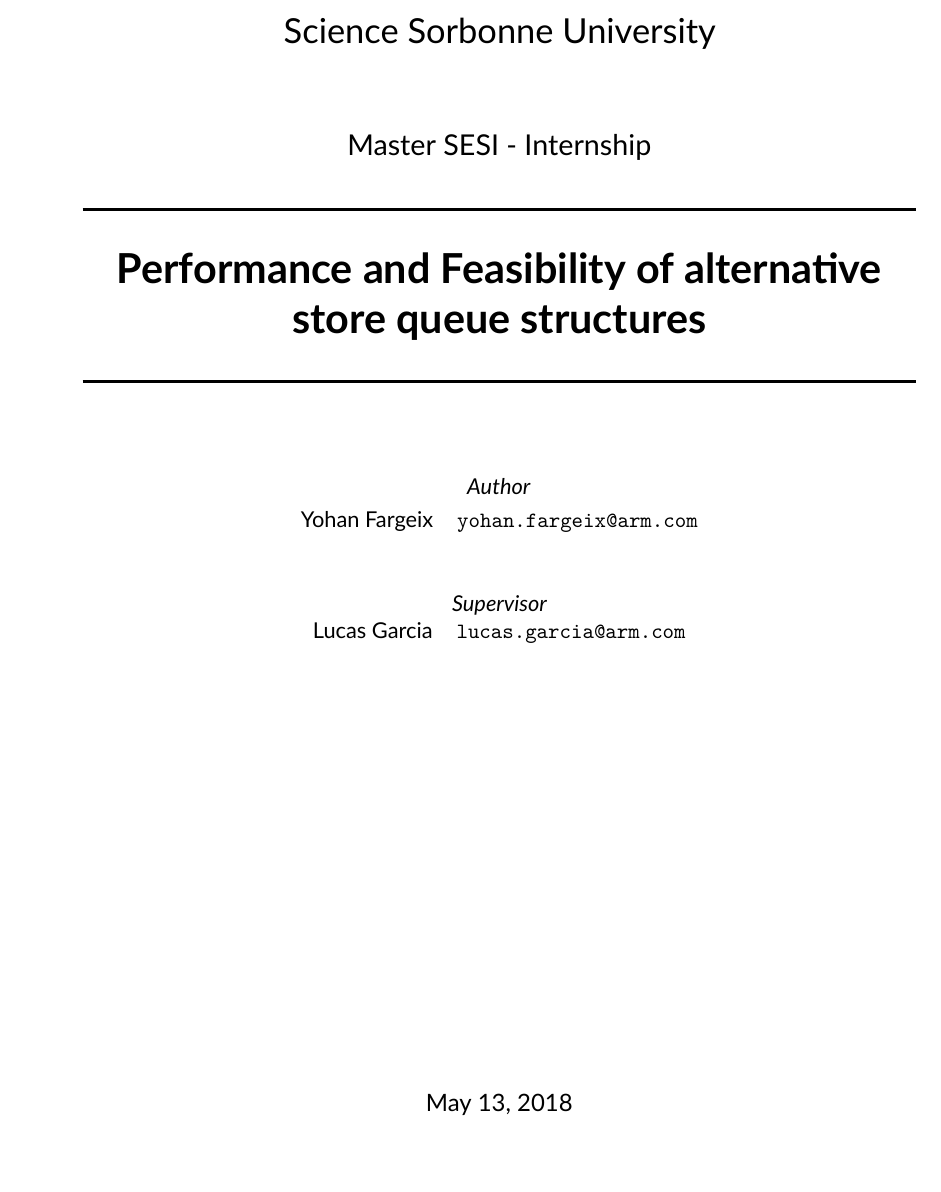
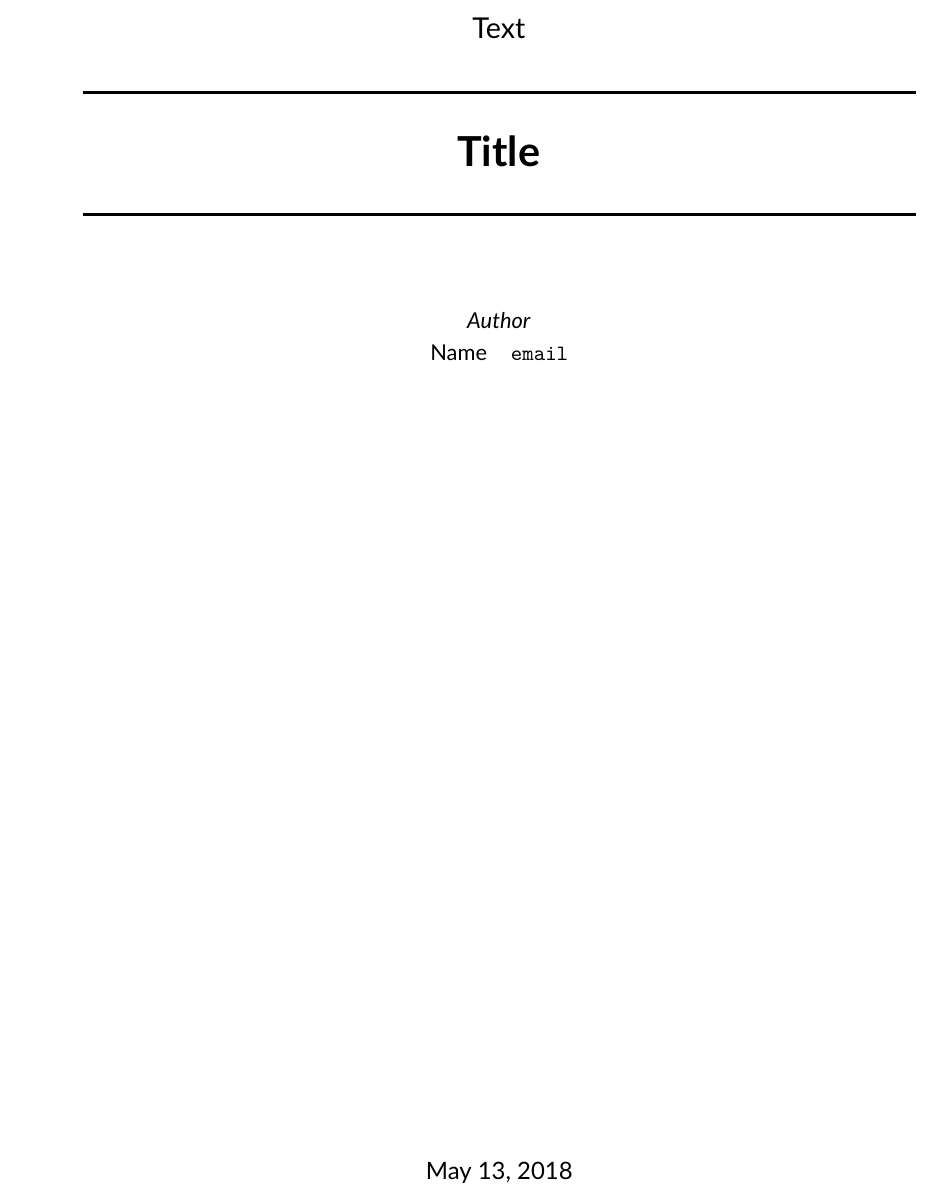
Before and after one commit to Nostreum/PandocProject, a LaTeX document (template.tex, which reads cover.tex): part of page 2 of 3, cut at the place of the change, the shorter picture padded with empty space. Compiled offline with XeLaTeX.

Commit message:
clean cover.tex

```diff
--- a/cover.tex
+++ b/cover.tex
@@ -9,22 +4,15 @@
-  \begin{center}
-    \textsc{\LARGE Science Sorbonne University}\\[1.5cm]
-    \textsc{\Large Master SESI - Internship}\\[0.5cm]
+    \textsc{\Large Text}\\[0.5cm]
 
     \HRule\\[0.4cm]
-    {\huge \bfseries Performance and Feasibility of alternative store queue structures\\[0.4cm]}
+    {\huge \bfseries Title\\[0.4cm]}
     \HRule\\[1.5cm]
 
     \emph{Author}\\[0.1cm]
     \noindent\makebox[\textwidth]{%
       \begin{tabular}{lr}%
-        Yohan Fargeix & \texttt{yohan.fargeix@arm.com}\\
+        Name & \texttt{email}\\
     \end{tabular}}\\[1cm]
 
-    \emph{Supervisor}
-    \noindent\makebox[\textwidth]{%
-      \begin{tabular}{lr}%
-        Lucas Garcia & \texttt{lucas.garcia@arm.com}\\
-    \end{tabular}}
 
     \vfill
 
```
Also changed, not shown: cover.tex (5 more changed lines).
